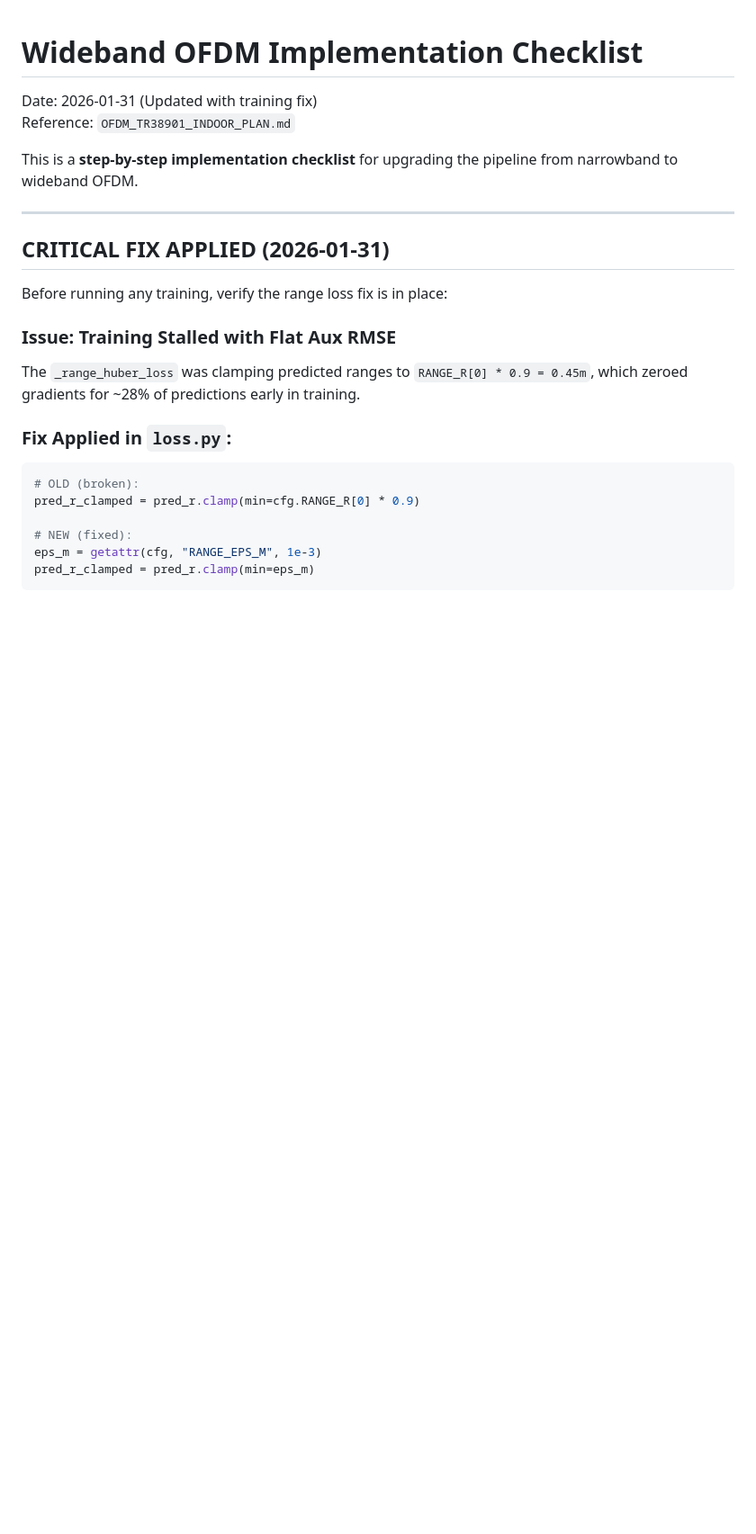
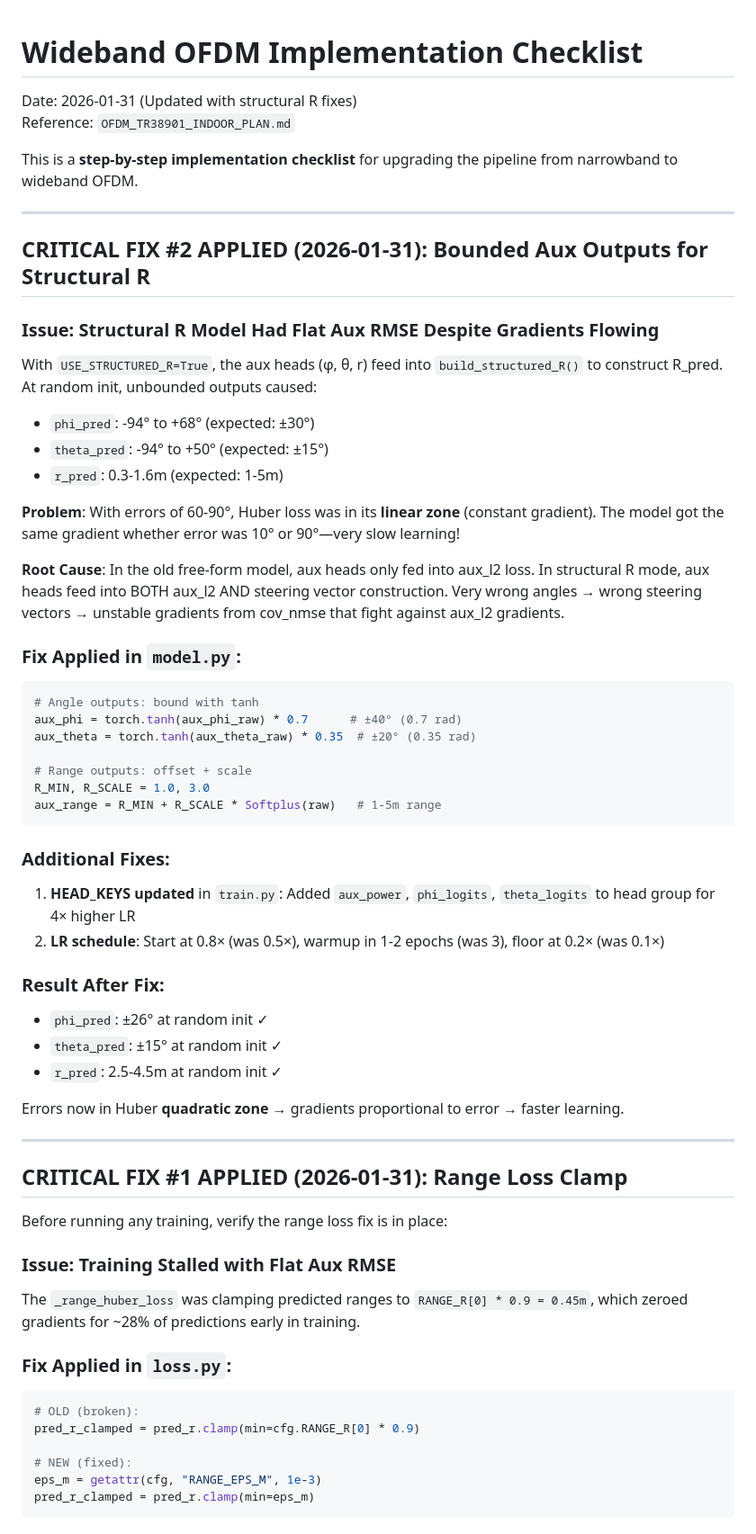
Before and after one commit to TahmidZee/ris-localization-mvdr, a Markdown page: IMPLEMENTATION_CHECKLIST_WIDEBAND.md, the part around the change. Shown at 90% size. Rendered like a GitHub page; blank space fills up the shorter version.

````diff
--- a/IMPLEMENTATION_CHECKLIST_WIDEBAND.md
+++ b/IMPLEMENTATION_CHECKLIST_WIDEBAND.md
@@ -1,12 +1,49 @@
 # Wideband OFDM Implementation Checklist
-Date: 2026-01-31 (Updated with training fix)
+Date: 2026-01-31 (Updated with structural R fixes)
 Reference: `OFDM_TR38901_INDOOR_PLAN.md`
 
 This is a **step-by-step implementation checklist** for upgrading the pipeline from narrowband to wideband OFDM.
 
 ---
 
-## CRITICAL FIX APPLIED (2026-01-31)
+## CRITICAL FIX #2 APPLIED (2026-01-31): Bounded Aux Outputs for Structural R
+
+### Issue: Structural R Model Had Flat Aux RMSE Despite Gradients Flowing
+
+With `USE_STRUCTURED_R=True`, the aux heads (φ, θ, r) feed into `build_structured_R()` to construct R_pred. At random init, unbounded outputs caused:
+- `phi_pred`: -94° to +68° (expected: ±30°)
+- `theta_pred`: -94° to +50° (expected: ±15°)
+- `r_pred`: 0.3-1.6m (expected: 1-5m)
+
+**Problem**: With errors of 60-90°, Huber loss was in its **linear zone** (constant gradient). The model got the same gradient whether error was 10° or 90°—very slow learning!
+
+**Root Cause**: In the old free-form model, aux heads only fed into aux_l2 loss. In structural R mode, aux heads feed into BOTH aux_l2 AND steering vector construction. Very wrong angles → wrong steering vectors → unstable gradients from cov_nmse that fight against aux_l2 gradients.
+
+### Fix Applied in `model.py`:
+```python
+# Angle outputs: bound with tanh
+aux_phi = torch.tanh(aux_phi_raw) * 0.7      # ±40° (0.7 rad)
+aux_theta = torch.tanh(aux_theta_raw) * 0.35  # ±20° (0.35 rad)
+
+# Range outputs: offset + scale
+R_MIN, R_SCALE = 1.0, 3.0
+aux_range = R_MIN + R_SCALE * Softplus(raw)   # 1-5m range
+```
+
+### Additional Fixes:
+1. **HEAD_KEYS updated** in `train.py`: Added `aux_power`, `phi_logits`, `theta_logits` to head group for 4× higher LR
+2. **LR schedule**: Start at 0.8× (was 0.5×), warmup in 1-2 epochs (was 3), floor at 0.2× (was 0.1×)
+
+### Result After Fix:
+- `phi_pred`: ±26° at random init ✓
+- `theta_pred`: ±15° at random init ✓
+- `r_pred`: 2.5-4.5m at random init ✓
+
+Errors now in Huber **quadratic zone** → gradients proportional to error → faster learning.
+
+---
+
+## CRITICAL FIX #1 APPLIED (2026-01-31): Range Loss Clamp
 
 Before running any training, verify the range loss fix is in place:
 
````
Also changed, not shown: OFDM_TR38901_INDOOR_PLAN.md (+35 -0 lines).
